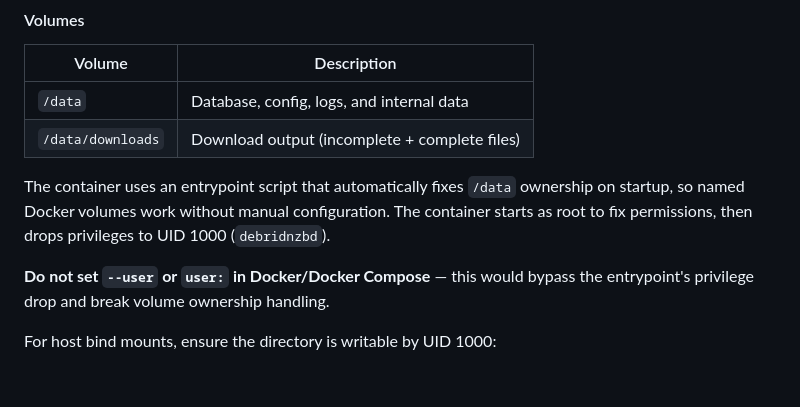
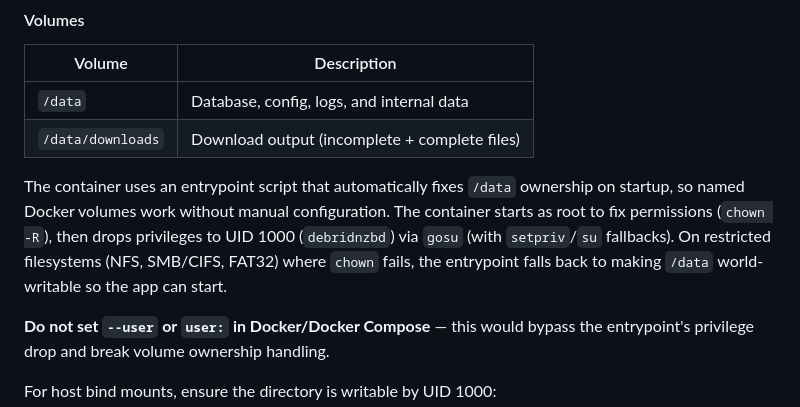
Before and after one commit to ctchickenman/DebridNZBd, a Markdown page: README.md, the part around the change. Drawn GitHub-style; blank space fills up the shorter version.

```diff
--- a/README.md
+++ b/README.md
@@ -87,7 +87,7 @@ docker compose up -d --build
 | `/data` | Database, config, logs, and internal data |
 | `/data/downloads` | Download output (incomplete + complete files) |
 
-The container uses an entrypoint script that automatically fixes `/data` ownership on startup, so named Docker volumes work without manual configuration. The container starts as root to fix permissions, then drops privileges to UID 1000 (`debridnzbd`).
+The container uses an entrypoint script that automatically fixes `/data` ownership on startup, so named Docker volumes work without manual configuration. The container starts as root to fix permissions (`chown -R`), then drops privileges to UID 1000 (`debridnzbd`) via `gosu` (with `setpriv`/`su` fallbacks). On restricted filesystems (NFS, SMB/CIFS, FAT32) where `chown` fails, the entrypoint falls back to making `/data` world-writable so the app can start.
 
 **Do not set `--user` or `user:` in Docker/Docker Compose** — this would bypass the entrypoint's privilege drop and break volume ownership handling.
 
```
Also changed, not shown: docs/architecture.md (+2 -0 lines).
